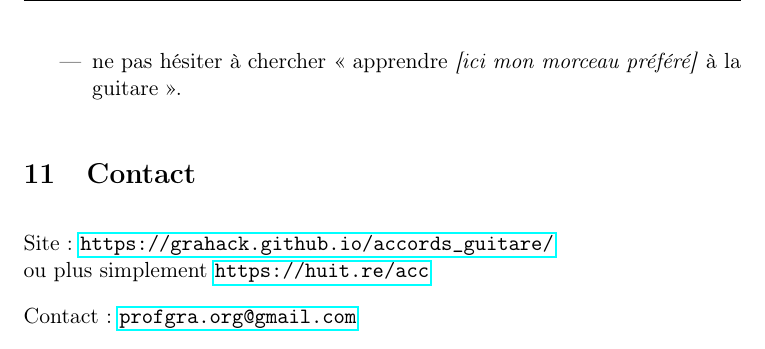
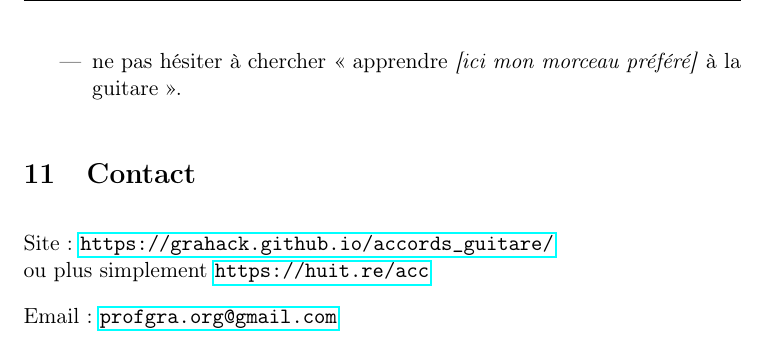
Before and after one commit to Grahack/accords_guitare, a LaTeX document (accords.tex): part of page 19 of 19, cut so that both start at the same text. Compiled offline with pdfLaTeX.

Commit message:
Contact -> Email

```diff
--- a/accords.tex
+++ b/accords.tex
@@ -679,6 +679,6 @@ moteur de recherche pour y trouver ces informations. Par exemple~:
 Site~: \url{https://grahack.github.io/accords_guitare/} \\
 ou plus simplement \url{https://huit.re/acc}
 
-Contact~: \url{profgra.org@gmail.com}
+Email~: \url{profgra.org@gmail.com}
 
 \end{document}
```
